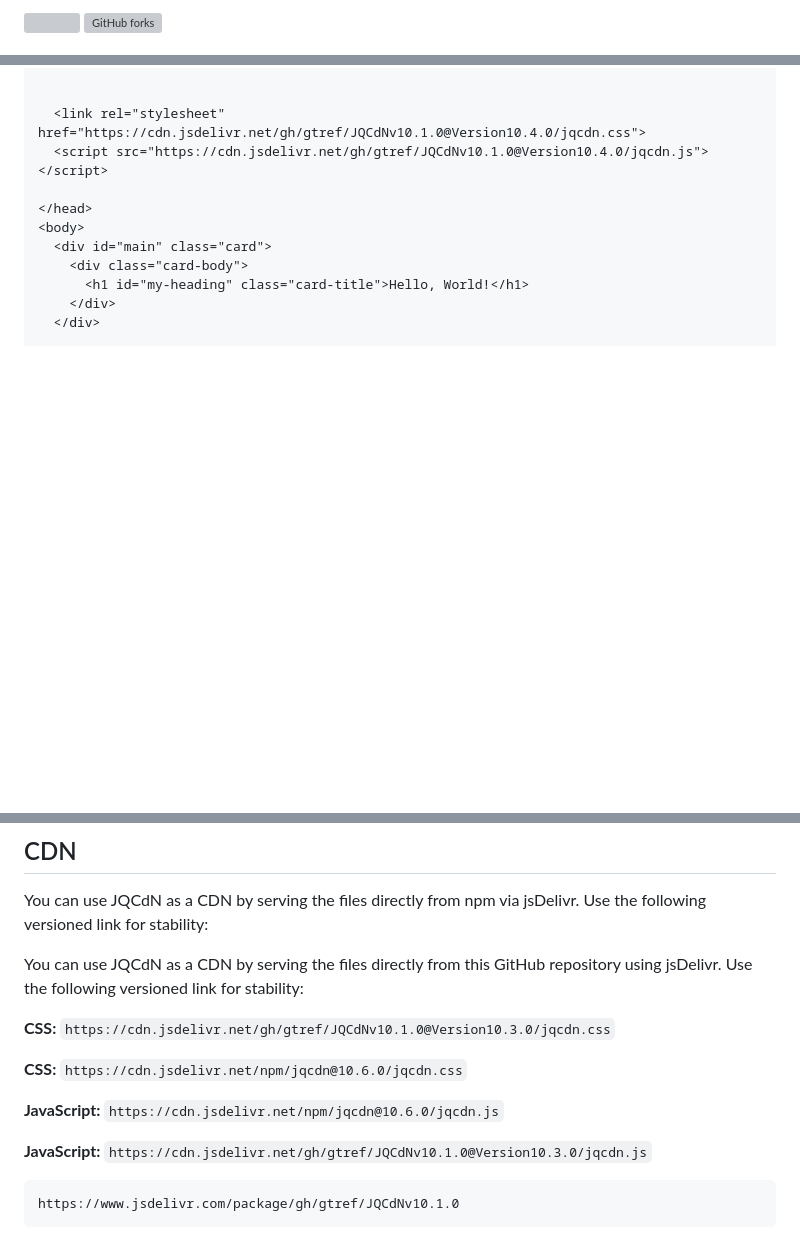
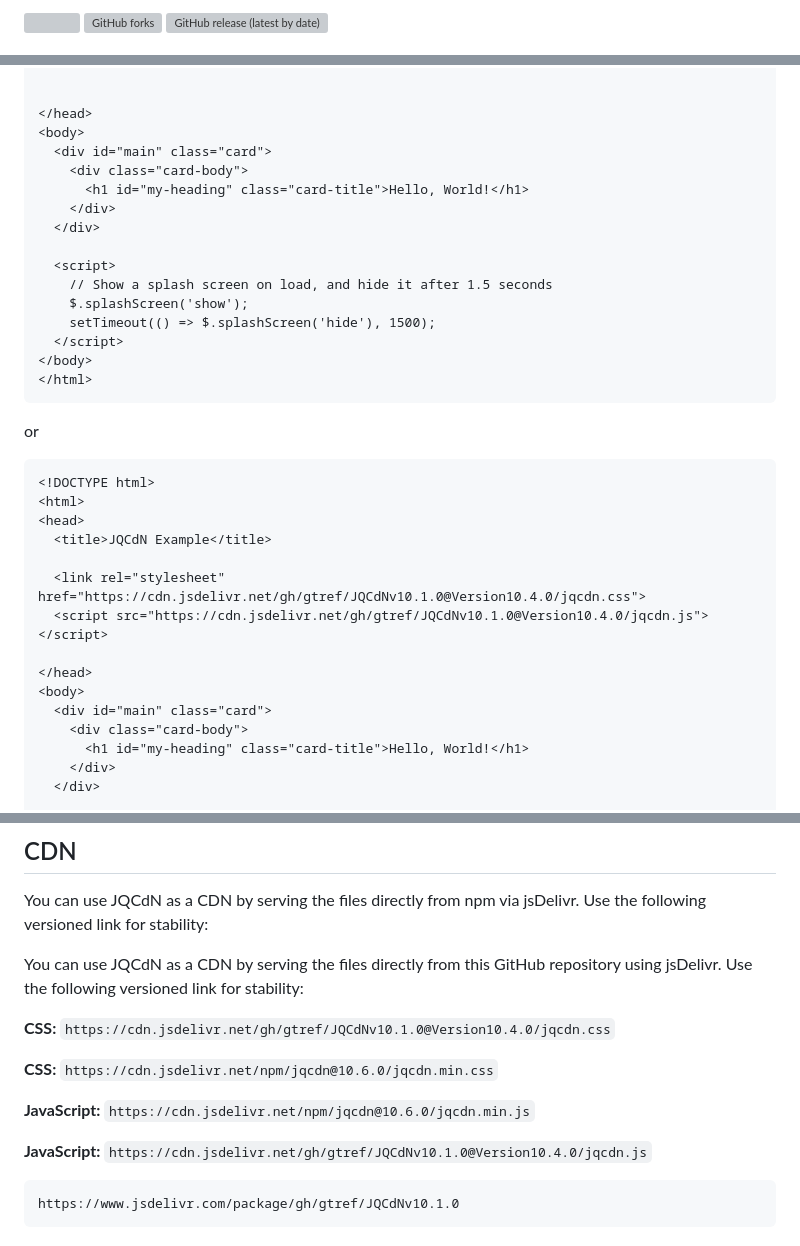
Before and after one commit to gtref/JQCdNv10.1.0, a Markdown page: README.md, 3 parts joined by grey strips. Rendered like a GitHub page; blank space fills up the shorter version; grey boxes are pictures that could not be loaded.

````diff
--- a/README.md
+++ b/README.md
@@ -1,3 +1,3 @@
 
-[![](https://data.jsdelivr.com/v1/package/npm/jqcdn/badge)](https://www.jsdelivr.com/package/npm/jqcdn)  [![GitHub forks](https://img.shields.io/github/forks/gtref/JQCdNv10.1.0?style=social)](https://github.com/gtref/JQCdNv10.1.0/network)
+[![](https://data.jsdelivr.com/v1/package/npm/jqcdn/badge)](https://www.jsdelivr.com/package/npm/jqcdn)  [![GitHub forks](https://img.shields.io/github/forks/gtref/JQCdNv10.1.0?style=social)](https://github.com/gtref/JQCdNv10.1.0/network) ![GitHub release (latest by date)](https://img.shields.io/github/v/release/gtref/JQCdNv10.1.0)
 
@@ -28,4 +22,27 @@ To use JQCdN in your project, include the `jqcdn.js` and `jqcdn.css` files in yo
 
+
+</head>
+<body>
+  <div id="main" class="card">
+    <div class="card-body">
+      <h1 id="my-heading" class="card-title">Hello, World!</h1>
+    </div>
+  </div>
+
+  <script>
+    // Show a splash screen on load, and hide it after 1.5 seconds
+    $.splashScreen('show');
+    setTimeout(() => $.splashScreen('hide'), 1500);
+  </script>
+</body>
+</html>
+```
+or
+```html
+<!DOCTYPE html>
+<html>
+<head>
+  <title>JQCdN Example</title>
 
   <link rel="stylesheet" href="https://cdn.jsdelivr.net/gh/gtref/JQCdNv10.1.0@Version10.4.0/jqcdn.css">
   <script src="https://cdn.jsdelivr.net/gh/gtref/JQCdNv10.1.0@Version10.4.0/jqcdn.js"></script>
@@ -60,15 +77,15 @@ You can use JQCdN as a CDN by serving the files directly from npm via jsDelivr.
 
 You can use JQCdN as a CDN by serving the files directly from this GitHub repository using jsDelivr. Use the following versioned link for stability:
 
-**CSS:** `https://cdn.jsdelivr.net/gh/gtref/JQCdNv10.1.0@Version10.3.0/jqcdn.css`
+**CSS:** `https://cdn.jsdelivr.net/gh/gtref/JQCdNv10.1.0@Version10.4.0/jqcdn.css`
 
 
-**CSS:** `https://cdn.jsdelivr.net/npm/jqcdn@10.6.0/jqcdn.css`
+**CSS:** `https://cdn.jsdelivr.net/npm/jqcdn@10.6.0/jqcdn.min.css`
 
 
-**JavaScript:** `https://cdn.jsdelivr.net/npm/jqcdn@10.6.0/jqcdn.js`
+**JavaScript:** `https://cdn.jsdelivr.net/npm/jqcdn@10.6.0/jqcdn.min.js`
 
-**JavaScript:** `https://cdn.jsdelivr.net/gh/gtref/JQCdNv10.1.0@Version10.3.0/jqcdn.js`
+**JavaScript:** `https://cdn.jsdelivr.net/gh/gtref/JQCdNv10.1.0@Version10.4.0/jqcdn.js`
 
 ```
 https://www.jsdelivr.com/package/gh/gtref/JQCdNv10.1.0
````
Also changed, not shown: other parts of README.md (+3 -9 lines).
